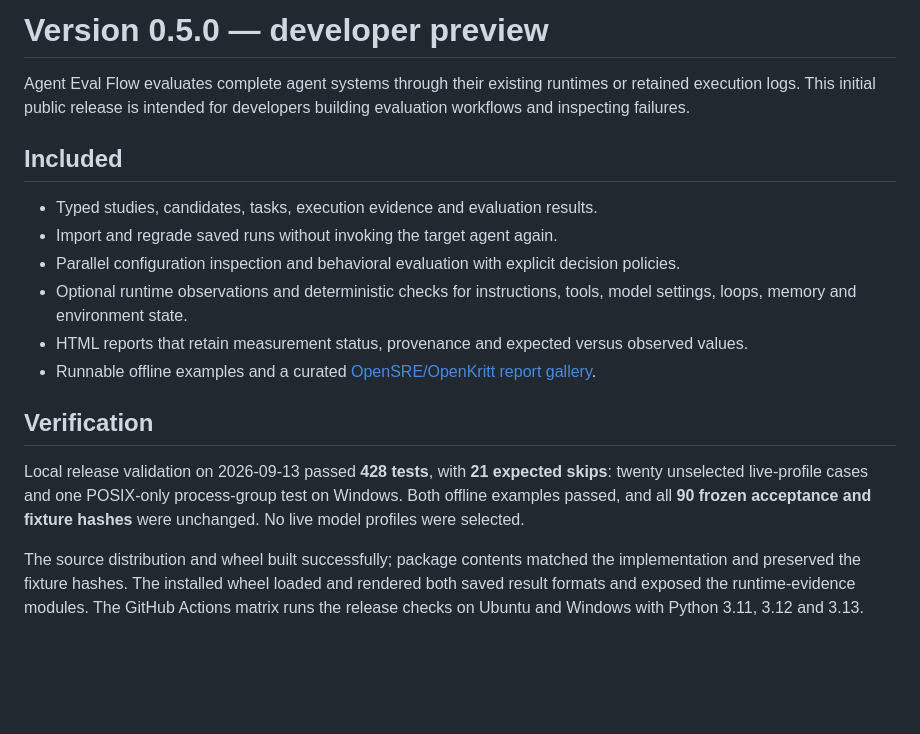
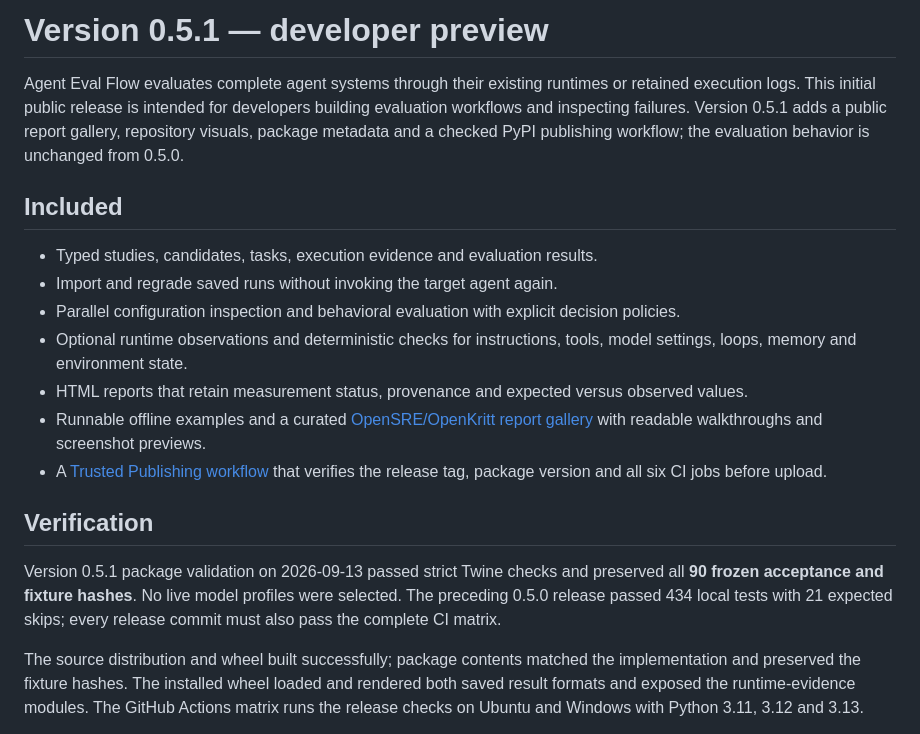
Before and after one commit to guybass/agent-eval-flow, a Markdown page: docs/RELEASE.md, the part around the change. Drawn GitHub-style; blank space fills up the shorter version.

```diff
--- a/docs/RELEASE.md
+++ b/docs/RELEASE.md
@@ -1,8 +1,10 @@
-# Version 0.5.0 — developer preview
+# Version 0.5.1 — developer preview
 
 Agent Eval Flow evaluates complete agent systems through their existing runtimes
 or retained execution logs. This initial public release is intended for developers
-building evaluation workflows and inspecting failures.
+building evaluation workflows and inspecting failures. Version 0.5.1 adds a
+public report gallery, repository visuals, package metadata and a checked PyPI
+publishing workflow; the evaluation behavior is unchanged from 0.5.0.
 
 ## Included
 
@@ -15,14 +17,17 @@ building evaluation workflows and inspecting failures.
 - HTML reports that retain measurement status, provenance and expected versus
   observed values.
 - Runnable offline examples and a curated [OpenSRE/OpenKritt report
-  gallery](examples/agent-evaluation/README.md).
+  gallery](https://guybass.github.io/agent-eval-flow/) with readable walkthroughs
+  and screenshot previews.
+- A [Trusted Publishing workflow](implementation/pypi_publishing.md) that
+  verifies the release tag, package version and all six CI jobs before upload.
 
 ## Verification
 
-Local release validation on 2026-09-13 passed **428 tests**, with **21 expected
-skips**: twenty unselected live-profile cases and one POSIX-only process-group
-test on Windows. Both offline examples passed, and all **90 frozen acceptance
-and fixture hashes** were unchanged. No live model profiles were selected.
+Version 0.5.1 package validation on 2026-09-13 passed strict Twine checks and
+preserved all **90 frozen acceptance and fixture hashes**. No live model
+profiles were selected. The preceding 0.5.0 release passed 434 local tests with
+21 expected skips; every release commit must also pass the complete CI matrix.
 
 The source distribution and wheel built successfully; package contents matched
 the implementation and preserved the fixture hashes. The installed wheel loaded
```
Also changed, not shown: .github/pull_request_template.md (added, +15 -0 lines), README.md (+48 -41 lines), docs/implementation/pypi_publishing.md (added, +52 -0 lines), docs/assets/agent-eval-flow-banner.png (added), 13 other files.
